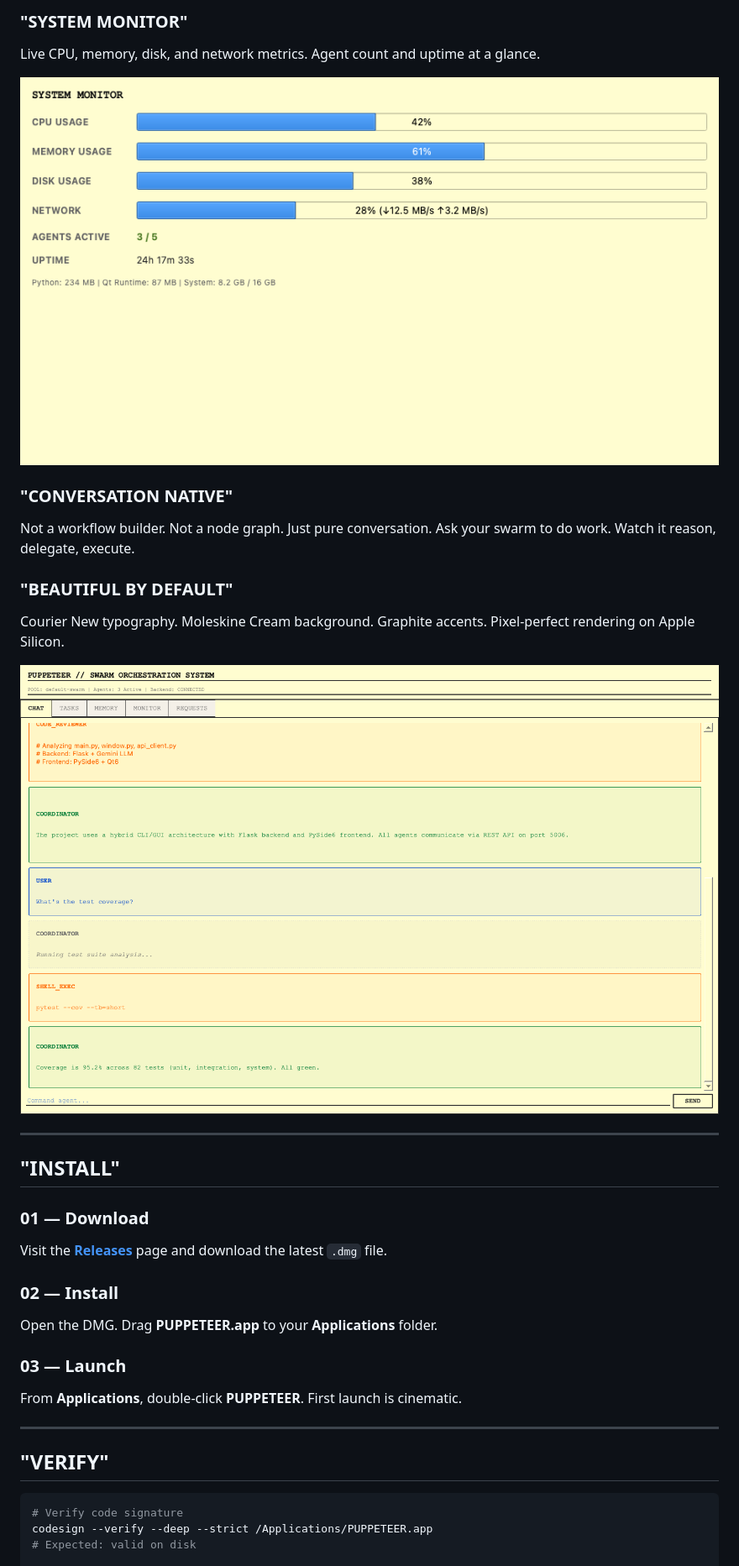
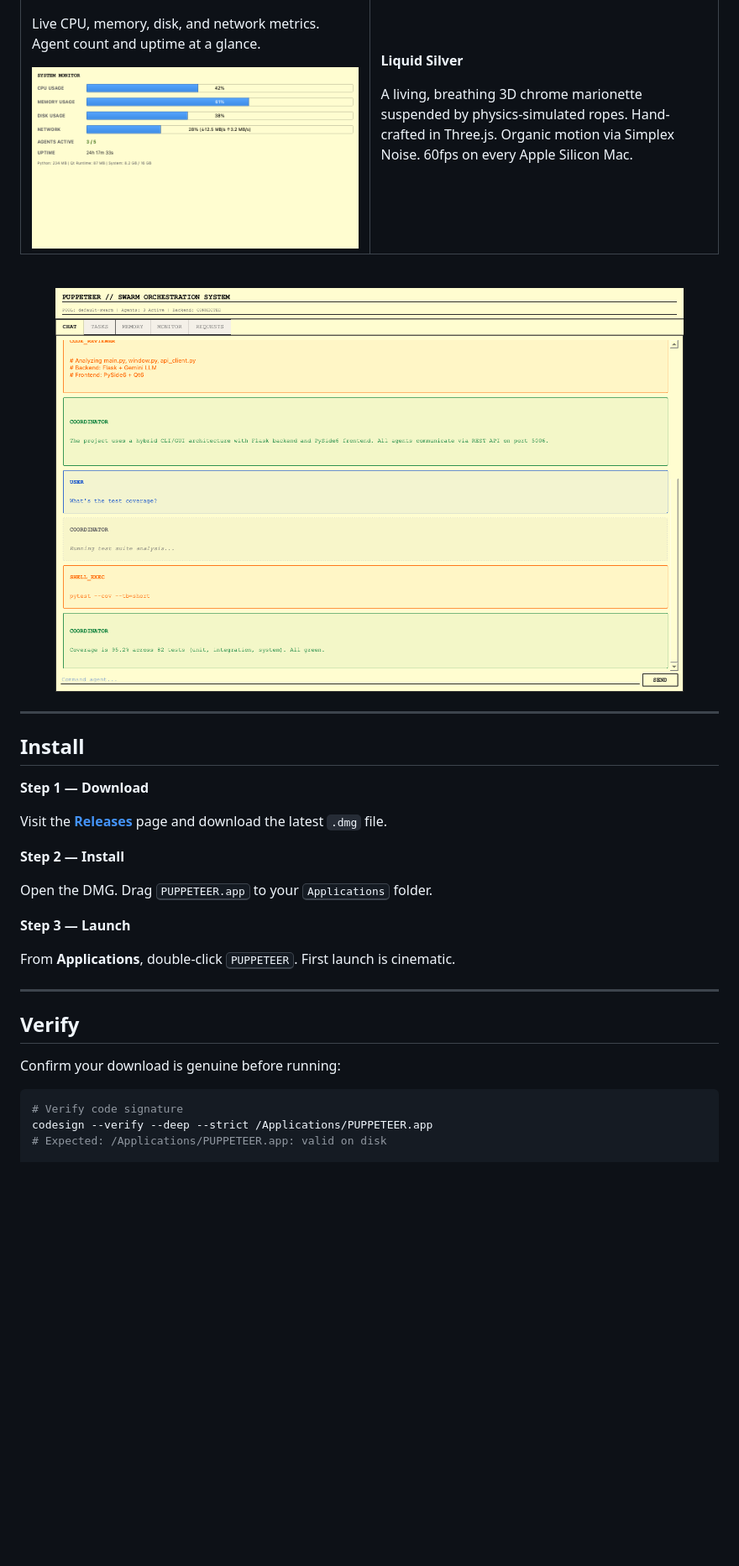
Before and after one commit to AmirYassin/PUPPETEER-releases, a Markdown page: README.md, the part around one of its changes. Shown at 84% size. GitHub-like rendering; blank space fills up the shorter version.

Commit message:
feat: SOTA README redesign — badges, skill icons, mermaid, collapsible sections

````diff
--- a/README.md
+++ b/README.md
@@ -53,38 +95,51 @@ Hierarchical task trees with real-time status. See what every agent is working o
 
-### "SYSTEM MONITOR"
 Live CPU, memory, disk, and network metrics. Agent count and uptime at a glance.
 
 <img src="screenshots/05_monitor_widget.png" alt="System Monitor" width="100%">
 
-### "CONVERSATION NATIVE"
-Not a workflow builder. Not a node graph. Just pure conversation. Ask your swarm to do work. Watch it reason, delegate, execute.
+</td>
+<td width="50%">
 
-### "BEAUTIFUL BY DEFAULT"
-Courier New typography. Moleskine Cream background. Graphite accents. Pixel-perfect rendering on Apple Silicon.
+**Liquid Silver**
 
-<img src="screenshots/01_main_window.png" alt="Main Window" width="100%">
+A living, breathing 3D chrome marionette suspended by physics-simulated ropes. Hand-crafted in Three.js. Organic motion via Simplex Noise. 60fps on every Apple Silicon Mac.
+
+</td>
+</tr>
+</table>
+
+<br>
+
+<p align="center">
+  <img src="screenshots/01_main_window.png" alt="Main Window" width="90%">
+</p>
 
 ---
 
-## "INSTALL"
+## Install
 
-### 01 — Download
+**Step 1 — Download**
+
 Visit the [**Releases**](https://github.com/AmirYassin/PUPPETEER-releases/releases) page and download the latest `.dmg` file.
 
-### 02 — Install
-Open the DMG. Drag **PUPPETEER.app** to your **Applications** folder.
+**Step 2 — Install**
 
-### 03 — Launch
-From **Applications**, double-click **PUPPETEER**. First launch is cinematic.
+Open the DMG. Drag <kbd>PUPPETEER.app</kbd> to your <kbd>Applications</kbd> folder.
+
+**Step 3 — Launch**
+
+From **Applications**, double-click <kbd>PUPPETEER</kbd>. First launch is cinematic.
 
 ---
 
-## "VERIFY"
+## Verify
+
+Confirm your download is genuine before running:
 
 ```bash
 # Verify code signature
 codesign --verify --deep --strict /Applications/PUPPETEER.app
-# Expected: valid on disk
+# Expected: /Applications/PUPPETEER.app: valid on disk
 
 # Verify Apple notarization
 spctl -a -t open --context context:primary-signature -v /Applications/PUPPETEER.app
````
Also changed, not shown: other parts of README.md (+161 -92 lines).
